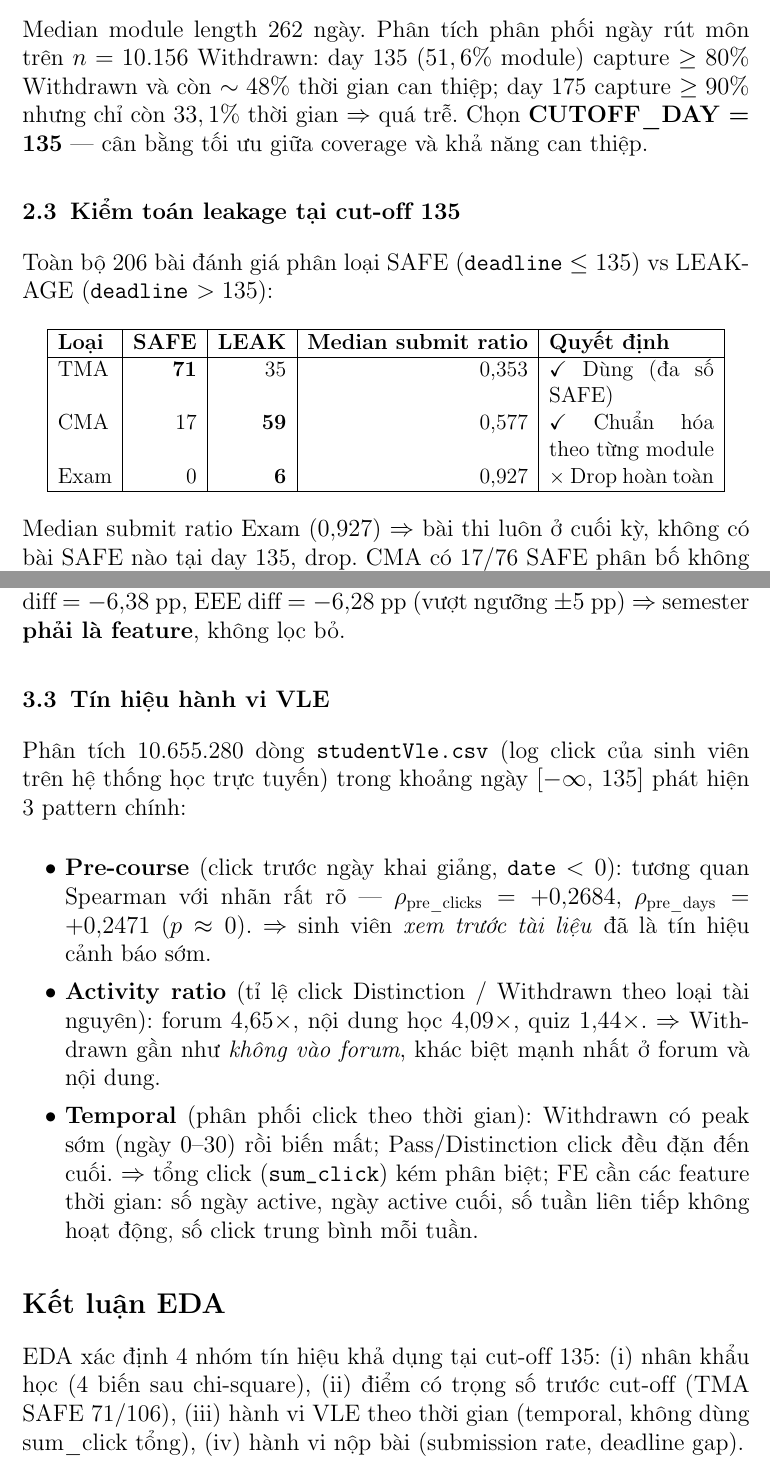
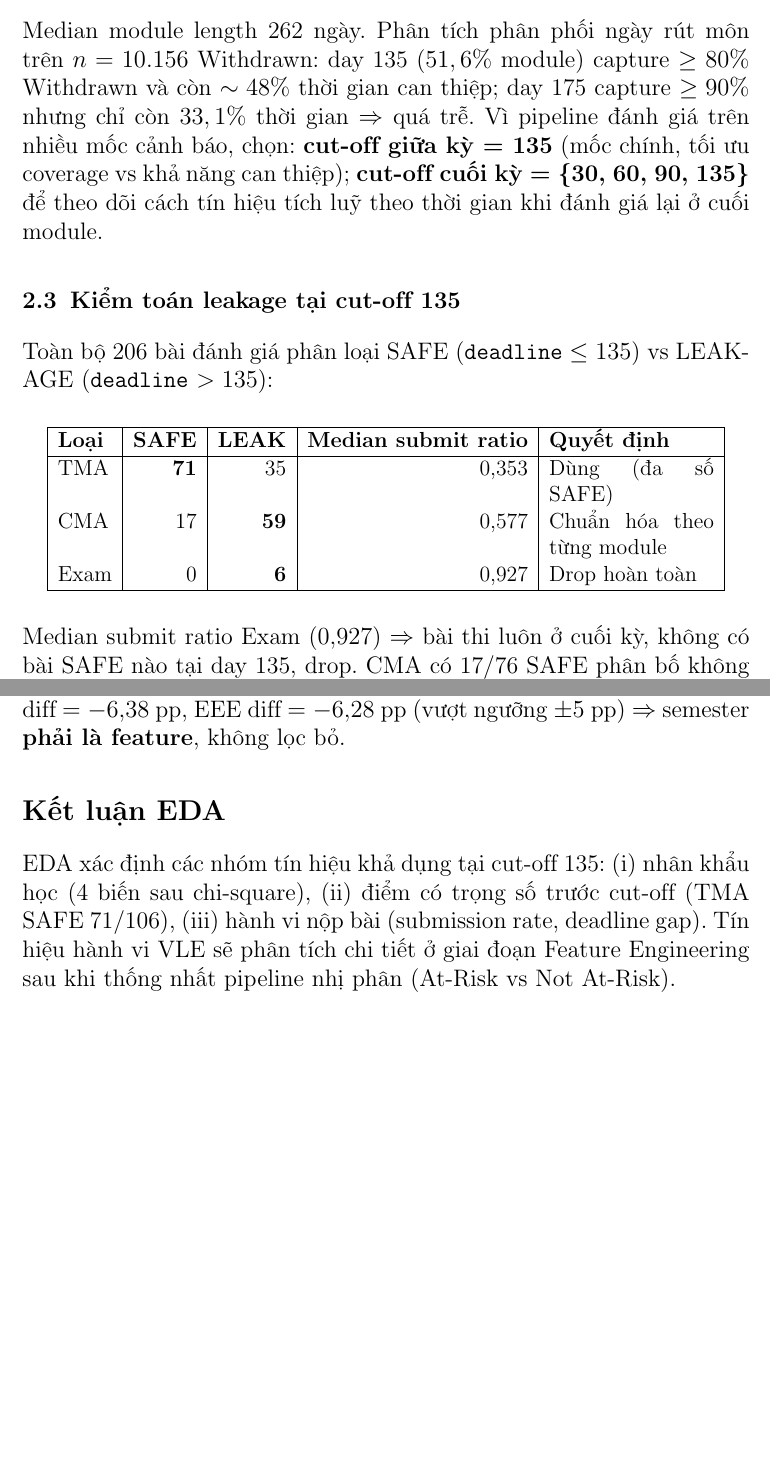
Before and after one commit to phuocindacs/CS-313-Data-Mining, a LaTeX document (report/main.tex, which reads report/section_I.tex): two parts of pages 4 and 5 of 6, joined at a grey line, cut so that both start at the same text, the shorter picture padded with empty space. Compiled offline with pdfLaTeX.

Commit message:
refactor(report): clarify cut-off, drop date_unregistration, remove VLE section
- date_unregistration: ghi rõ Drop (leakage 99,1% Withdrawn)
- cut-off: phân biệt giữa kỳ (135) vs cuối kỳ ({30,60,90,135})
- bỏ checkmark/x trong bảng leakage audit
- bỏ section 3.3 VLE (chốt ở giai đoạn FE sau khi thống nhất pipeline nhị phân)

```diff
--- a/report/section_I.tex
+++ b/report/section_I.tex
@@ -78,8 +78,11 @@ Median module length 262 ngày. Phân tích phân phối ngày rút môn trên
 $n=10.156$ Withdrawn: day~135 ($51,6\%$ module) capture $\ge 80\%$
 Withdrawn và còn $\sim 48\%$ thời gian can thiệp; day~175 capture
 $\ge 90\%$ nhưng chỉ còn $33,1\%$ thời gian $\Rightarrow$ quá trễ.
-Chọn \textbf{CUTOFF\_DAY = 135} — cân bằng tối ưu giữa coverage và
-khả năng can thiệp.
+Vì pipeline đánh giá trên nhiều mốc cảnh báo, chọn:
+\textbf{cut-off giữa kỳ = 135} (mốc chính, tối ưu coverage vs khả
+năng can thiệp); \textbf{cut-off cuối kỳ = \{30, 60, 90, 135\}} để
+theo dõi cách tín hiệu tích luỹ theo thời gian khi đánh giá lại ở
+cuối module.
 
 \subsubsection*{2.3\enspace Kiểm toán leakage tại cut-off 135}
 
@@ -92,9 +95,9 @@ vs LEAKAGE (\texttt{deadline} $> 135$):
 \hline
 \textbf{Loại} & \textbf{SAFE} & \textbf{LEAK} & \textbf{Median submit ratio} & \textbf{Quyết định} \\
 \hline
-TMA  & \textbf{71} & 35 & 0,353 & \checkmark{} Dùng (đa số SAFE) \\
-CMA  & 17 & \textbf{59} & 0,577 & \checkmark{} Chuẩn hóa theo từng module \\
-Exam & 0  & \textbf{6}  & 0,927 & $\times$ Drop hoàn toàn \\
+TMA  & \textbf{71} & 35 & 0,353 & Dùng (đa số SAFE) \\
+CMA  & 17 & \textbf{59} & 0,577 & Chuẩn hóa theo từng module \\
+Exam & 0  & \textbf{6}  & 0,927 & Drop hoàn toàn \\
 \hline
 \end{tabular}
 \end{center}
@@ -140,41 +143,14 @@ $= 49{,}40\%$ ($n=20.105$). Chênh lệch không đồng đều theo module: CCC
 diff $= -6{,}38$ pp, EEE diff $= -6{,}28$ pp (vượt ngưỡng $\pm 5$ pp)
 $\Rightarrow$ semester \textbf{phải là feature}, không lọc bỏ.
 
-\subsubsection*{3.3\enspace Tín hiệu hành vi VLE}
-
-Phân tích 10.655.280 dòng \texttt{studentVle.csv} (log click của sinh
-viên trên hệ thống học trực tuyến) trong khoảng ngày $[{-}\infty,\,
-135]$ phát hiện 3 pattern chính:
-
-\begin{itemize}\setlength\itemsep{0pt}
-    \item \textbf{Pre-course} (click trước ngày khai giảng, \texttt{date} $<0$):
-          tương quan Spearman với nhãn rất rõ —
-          $\rho_{\text{pre\_clicks}} = +0{,}2684$,
-          $\rho_{\text{pre\_days}} = +0{,}2471$ ($p \approx 0$).
-          $\Rightarrow$ sinh viên \textit{xem trước tài liệu} đã là tín
-          hiệu cảnh báo sớm.
-
-    \item \textbf{Activity ratio} (tỉ lệ click Distinction / Withdrawn
-          theo loại tài nguyên): forum $4{,}65\times$, nội dung học
-          $4{,}09\times$, quiz $1{,}44\times$. $\Rightarrow$ Withdrawn
-          gần như \textit{không vào forum}, khác biệt mạnh nhất ở
-          forum và nội dung.
-
-    \item \textbf{Temporal} (phân phối click theo thời gian): Withdrawn
-          có peak sớm (ngày 0--30) rồi biến mất; Pass/Distinction click
-          đều đặn đến cuối. $\Rightarrow$ tổng click (\texttt{sum\_click})
-          kém phân biệt; FE cần các feature thời gian: số ngày active,
-          ngày active cuối, số tuần liên tiếp không hoạt động, số click
-          trung bình mỗi tuần.
-\end{itemize}
-
 % ------------------------------------------------------------
 \subsection*{Kết luận EDA}
 
-EDA xác định 4 nhóm tín hiệu khả dụng tại cut-off 135: (i)~nhân khẩu
-học (4 biến sau chi-square), (ii)~điểm có trọng số trước cut-off
-(TMA SAFE 71/106), (iii)~hành vi VLE theo thời gian (temporal,
-không dùng sum\_click tổng), (iv)~hành vi nộp bài (submission rate,
-deadline gap).
+EDA xác định các nhóm tín hiệu khả dụng tại cut-off 135: (i)~nhân
+khẩu học (4 biến sau chi-square), (ii)~điểm có trọng số trước
+cut-off (TMA SAFE 71/106), (iii)~hành vi nộp bài (submission rate,
+deadline gap). Tín hiệu hành vi VLE sẽ phân tích chi tiết ở giai
+đoạn Feature Engineering sau khi thống nhất pipeline nhị phân
+(At-Risk vs Not At-Risk).
 
 \newpage
```
Also changed, not shown: report/main.pdf, report/section_I.tex (2 more changed lines).
